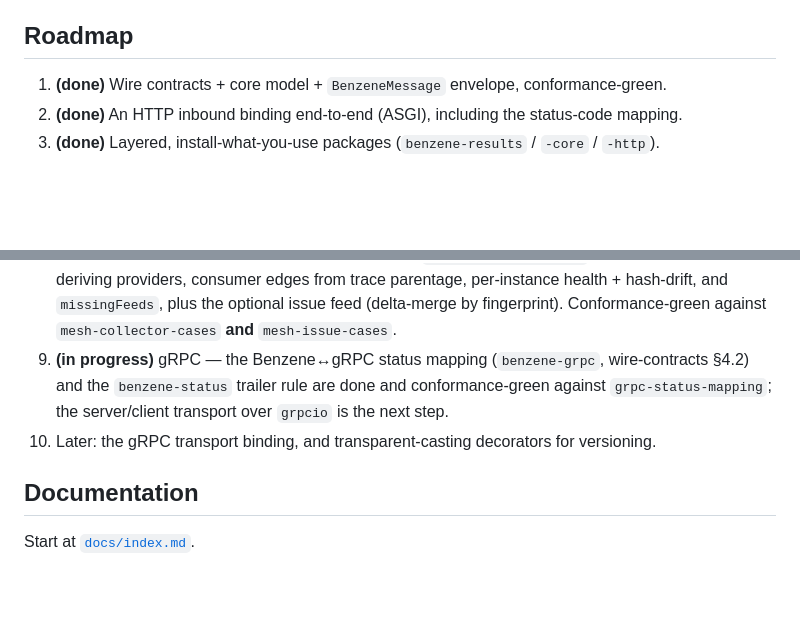
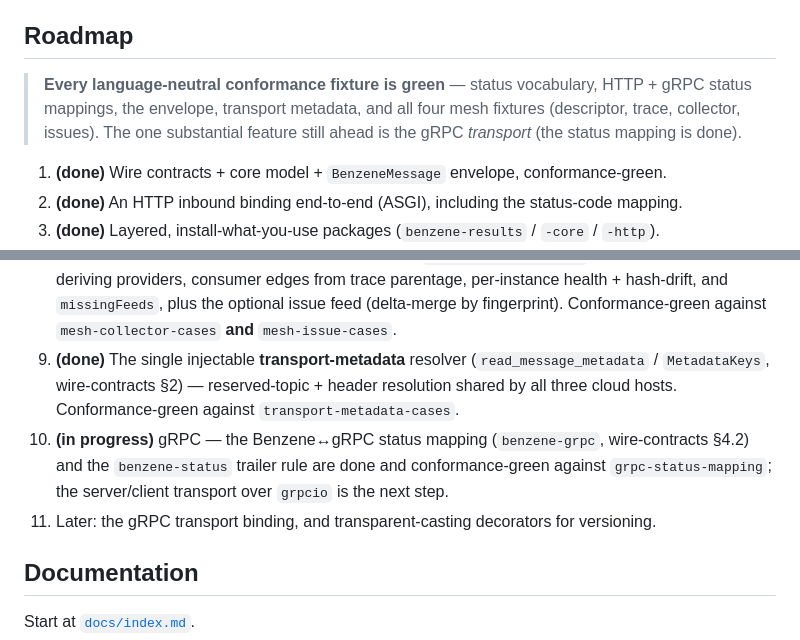
Before and after one commit to daniellepelley/benzene-python, a Markdown page: README.md, 2 parts joined by grey strips. Rendered like a GitHub page; blank space fills up the shorter version.

Commit message:
README: note full language-neutral conformance; roadmap transport-metadata done
Co-Authored-By: Claude Opus 4.8 <noreply@anthropic.com>
Claude-Session: https://claude.ai/code/session_01JMr8V1vqco1NSgp4b5Z98P

```diff
--- a/README.md
+++ b/README.md
@@ -165,6 +165,10 @@ running .NET Benzene service) is what "conformant" means — see the spec's
 
 ## Roadmap
 
+> **Every language-neutral conformance fixture is green** — status vocabulary, HTTP + gRPC status
+> mappings, the envelope, transport metadata, and all four mesh fixtures (descriptor, trace, collector,
+> issues). The one substantial feature still ahead is the gRPC *transport* (the status mapping is done).
+
 1. **(done)** Wire contracts + core model + `BenzeneMessage` envelope, conformance-green.
 2. **(done)** An HTTP inbound binding end-to-end (ASGI), including the status-code mapping.
 3. **(done)** Layered, install-what-you-use packages (`benzene-results` / `-core` / `-http`).
@@ -190,10 +194,13 @@ running .NET Benzene service) is what "conformant" means — see the spec's
    deriving providers, consumer edges from trace parentage, per-instance health + hash-drift, and
    `missingFeeds`, plus the optional issue feed (delta-merge by fingerprint). Conformance-green
    against `mesh-collector-cases` **and** `mesh-issue-cases`.
-9. **(in progress)** gRPC — the Benzene↔gRPC status mapping (`benzene-grpc`, wire-contracts §4.2) and
-   the `benzene-status` trailer rule are done and conformance-green against `grpc-status-mapping`; the
-   server/client transport over `grpcio` is the next step.
-10. Later: the gRPC transport binding, and transparent-casting decorators for versioning.
+9. **(done)** The single injectable **transport-metadata** resolver (`read_message_metadata` /
+   `MetadataKeys`, wire-contracts §2) — reserved-topic + header resolution shared by all three cloud
+   hosts. Conformance-green against `transport-metadata-cases`.
+10. **(in progress)** gRPC — the Benzene↔gRPC status mapping (`benzene-grpc`, wire-contracts §4.2) and
+    the `benzene-status` trailer rule are done and conformance-green against `grpc-status-mapping`; the
+    server/client transport over `grpcio` is the next step.
+11. Later: the gRPC transport binding, and transparent-casting decorators for versioning.
 
 ## Documentation
 
```
